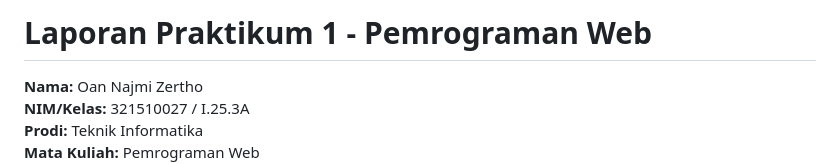
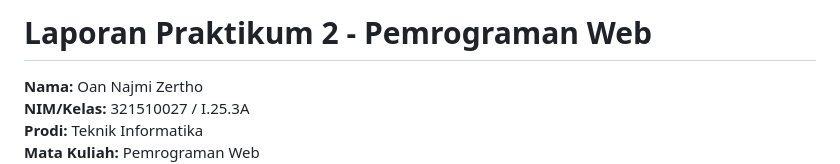
Before and after one commit to oannazer/Lab2Web, a Markdown page: README.md, the part around the change. Rendered like a GitHub page.

```diff
--- a/README.md
+++ b/README.md
@@ -1,4 +1,4 @@
-# Laporan Praktikum 1 - Pemrograman Web
+# Laporan Praktikum 2 - Pemrograman Web
 
 **Nama:** Oan Najmi Zertho
 **NIM/Kelas:** 321510027 / I.25.3A
```
